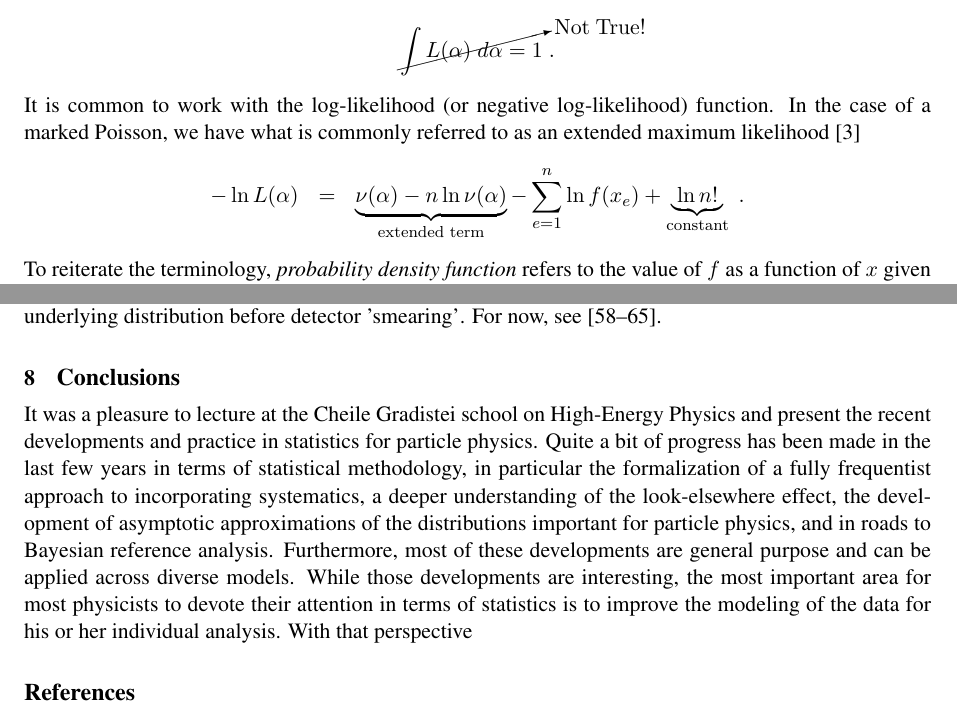
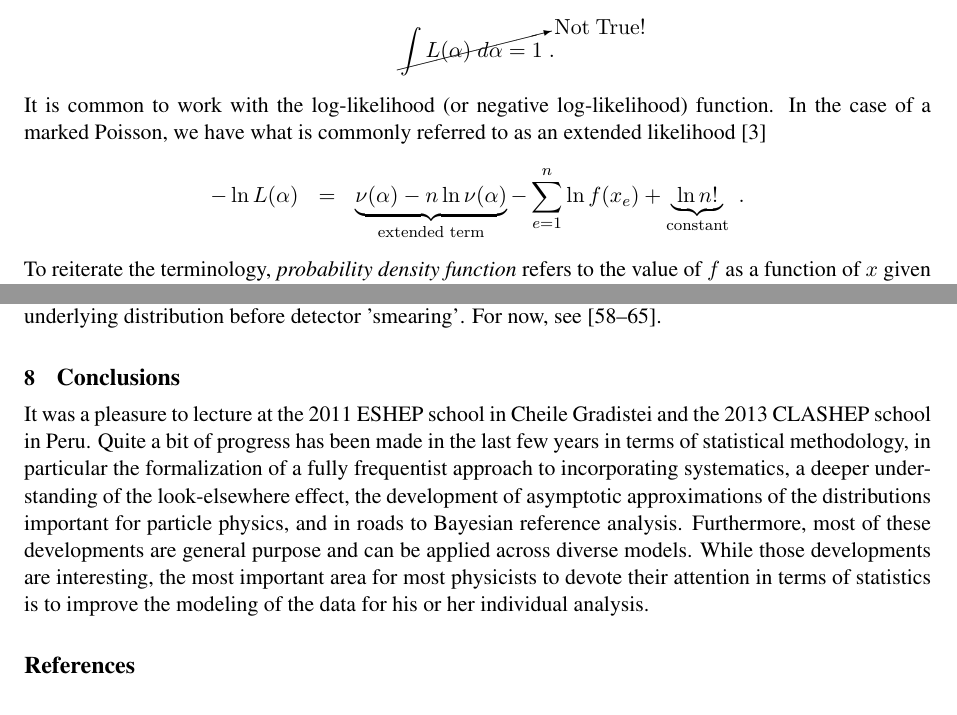
Before and after one commit to cranmer/practical-statistics-for-LHC, a LaTeX document (practical-statistics-for-LHC.tex): two parts of pages 4 and 42 of 45, joined at a grey line, cut so that both start at the same text. Compiled offline with pdfLaTeX; a missing font is replaced by an installed copy or a similar font.

Commit message:
for arxiv posting

```diff
--- a/practical-statistics-for-LHC.tex
+++ b/practical-statistics-for-LHC.tex
@@ -130,7 +130,7 @@ The \emph{likelihood function} $L(\alpha)$ is numerically equivalent to $f(x|\al
 \]
 %To reiterate, the term model is used to describe the full structure of $f(x|\alpha)$; the term pdf refers to the probability density as a function of $x$ given a fixed value of $\alpha$; and the term likelihood function is used to describe how the probability density of a fixed $x$ depends on $\alpha$.
 %
-It is common to work with the log-likelihood (or negative log-likelihood) function.  In the case of a marked Poisson, we have what is commonly referred to as an extended maximum likelihood~\cite{Barlow1990496}
+It is common to work with the log-likelihood (or negative log-likelihood) function.  In the case of a marked Poisson, we have what is commonly referred to as an extended  likelihood~\cite{Barlow1990496}
 \begin{eqnarray}\nonumber
 -\ln L( \alpha) &=& \underbrace{\nu(\alpha) - n \ln \nu(\alpha)}_{\rm extended~term} - \sum_{e=1}^n \ln f(x_e)   + \underbrace{~\ln n! ~}_{\mathrm{constant}}\; .
 \end{eqnarray}
@@ -1409,10 +1409,11 @@ Another topic for the future.  The basic aim of unfolding is to try to correct d
 
 \section{Conclusions}
 
-It was a pleasure to lecture at the Cheile Gradistei school on High-Energy Physics and present the recent developments and practice in statistics for particle physics.  Quite a bit of progress has been made in the last few years in terms of statistical methodology, in particular the formalization of a fully frequentist approach to incorporating systematics, a deeper understanding of the look-elsewhere effect, the development of asymptotic approximations of the distributions important for particle physics, and in roads to Bayesian reference analysis. Furthermore, most of these developments are general purpose and can be applied across diverse models.   While those developments are interesting, the most important area for most physicists to devote their attention in terms of statistics is to improve the modeling of the data for his or her individual analysis.  With that perspective
-
-\bibliographystyle{unsrt}
-\bibliography{practical-statistics-for-LHC}
+It was a pleasure to lecture at the 2011 ESHEP school in Cheile Gradistei  and the 2013 CLASHEP school in Peru.  Quite a bit of progress has been made in the last few years in terms of statistical methodology, in particular the formalization of a fully frequentist approach to incorporating systematics, a deeper understanding of the look-elsewhere effect, the development of asymptotic approximations of the distributions important for particle physics, and in roads to Bayesian reference analysis. Furthermore, most of these developments are general purpose and can be applied across diverse models.   While those developments are interesting, the most important area for most physicists to devote their attention in terms of statistics is to improve the modeling of the data for his or her individual analysis.
+
+\input{practical-statistics-for-LHC.bbl}
+%\bibliographystyle{unsrt}
+%\bibliography{practical-statistics-for-LHC}
 
 
 %
```
Also changed, not shown: practical-statistics-for-LHC.pdf, 4 other files.
